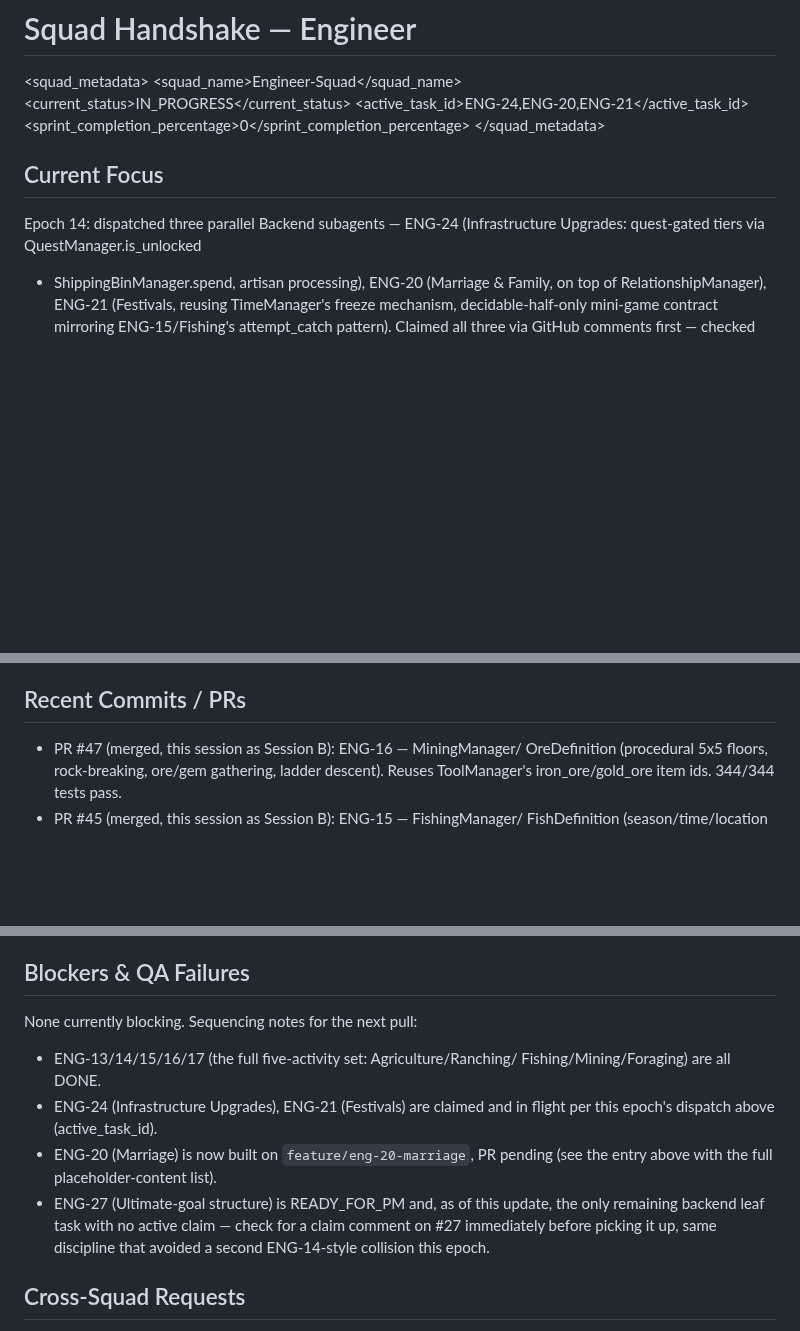
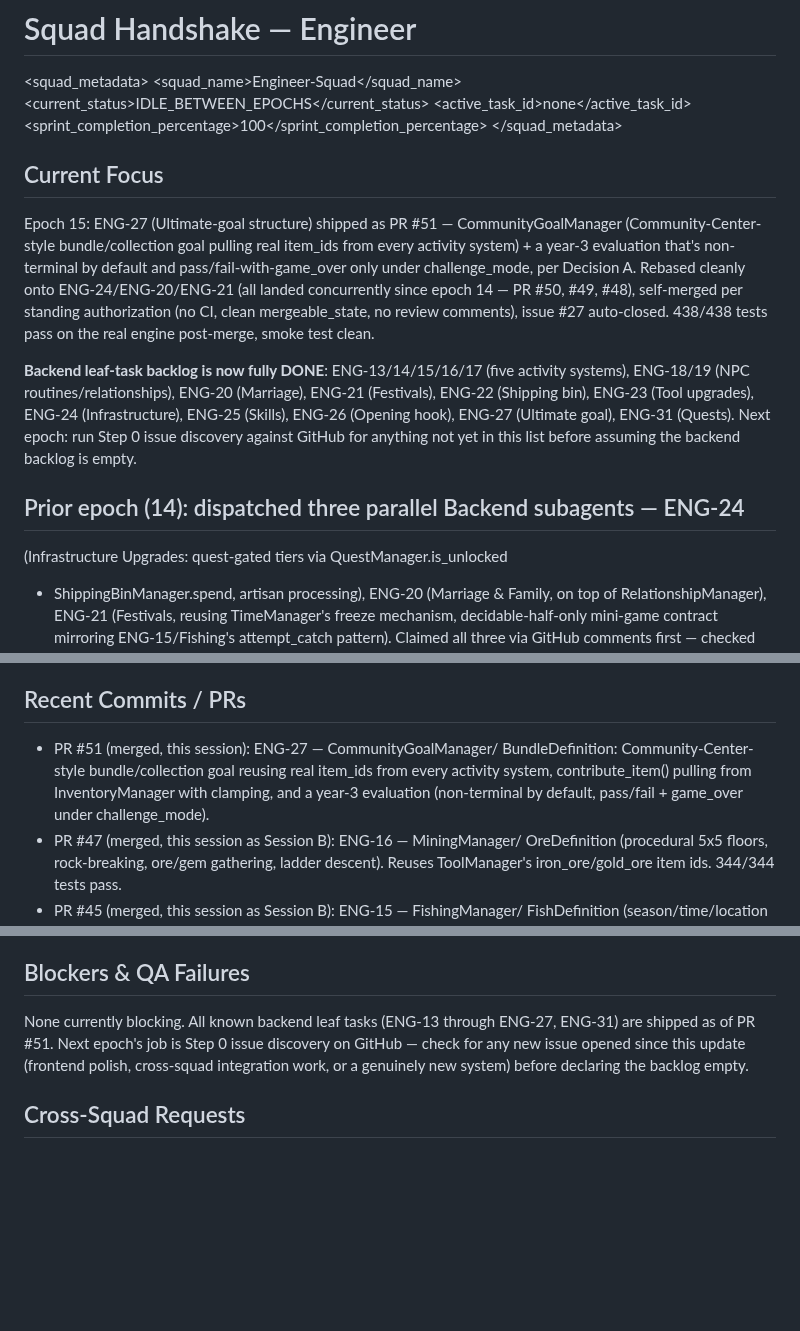
Before and after one commit to GRITui/story-of-country-side, a Markdown page: squad-handshake-engineer.md, 3 parts joined by grey strips. Rendered like a GitHub page; blank space fills up the shorter version.

```diff
--- a/squad-handshake-engineer.md
+++ b/squad-handshake-engineer.md
@@ -2,13 +2,31 @@
 
 <squad_metadata>
   <squad_name>Engineer-Squad</squad_name>
-  <current_status>IN_PROGRESS</current_status>
-  <active_task_id>ENG-24,ENG-20,ENG-21</active_task_id>
-  <sprint_completion_percentage>0</sprint_completion_percentage>
+  <current_status>IDLE_BETWEEN_EPOCHS</current_status>
+  <active_task_id>none</active_task_id>
+  <sprint_completion_percentage>100</sprint_completion_percentage>
 </squad_metadata>
 
 ## Current Focus
-Epoch 14: dispatched three parallel Backend subagents — ENG-24
+Epoch 15: ENG-27 (Ultimate-goal structure) shipped as PR #51 —
+CommunityGoalManager (Community-Center-style bundle/collection goal
+pulling real item_ids from every activity system) + a year-3 evaluation
+that's non-terminal by default and pass/fail-with-game_over only under
+challenge_mode, per Decision A. Rebased cleanly onto ENG-24/ENG-20/ENG-21
+(all landed concurrently since epoch 14 — PR #50, #49, #48), self-merged
+per standing authorization (no CI, clean mergeable_state, no review
+comments), issue #27 auto-closed. 438/438 tests pass on the real engine
+post-merge, smoke test clean.
+
+**Backend leaf-task backlog is now fully DONE**: ENG-13/14/15/16/17 (five
+activity systems), ENG-18/19 (NPC routines/relationships), ENG-20
+(Marriage), ENG-21 (Festivals), ENG-22 (Shipping bin), ENG-23 (Tool
+upgrades), ENG-24 (Infrastructure), ENG-25 (Skills), ENG-26 (Opening
+hook), ENG-27 (Ultimate goal), ENG-31 (Quests). Next epoch: run Step 0
+issue discovery against GitHub for anything not yet in this list before
+assuming the backend backlog is empty.
+
+## Prior epoch (14): dispatched three parallel Backend subagents — ENG-24
 (Infrastructure Upgrades: quest-gated tiers via QuestManager.is_unlocked
 + ShippingBinManager.spend, artisan processing), ENG-20 (Marriage &
 Family, on top of RelationshipManager), ENG-21 (Festivals, reusing
@@ -57,6 +75,11 @@ Idle between epochs — next pull should be one of the now-unblocked tasks
 below.
 
 ## Recent Commits / PRs
+* PR #51 (merged, this session): ENG-27 — CommunityGoalManager/
+  BundleDefinition: Community-Center-style bundle/collection goal reusing
+  real item_ids from every activity system, contribute_item() pulling
+  from InventoryManager with clamping, and a year-3 evaluation
+  (non-terminal by default, pass/fail + game_over under challenge_mode).
 * PR #47 (merged, this session as Session B): ENG-16 — MiningManager/
   OreDefinition (procedural 5x5 floors, rock-breaking, ore/gem gathering,
   ladder descent). Reuses ToolManager's iron_ore/gold_ore item ids.
@@ -104,18 +127,11 @@ below.
   floors, rock-breaking, ore/gem gathering, ladder descent.
 
 ## Blockers & QA Failures
-None currently blocking. Sequencing notes for the next pull:
-- ENG-13/14/15/16/17 (the full five-activity set: Agriculture/Ranching/
-  Fishing/Mining/Foraging) are all DONE.
-- ENG-24 (Infrastructure Upgrades), ENG-21 (Festivals) are claimed and in
-  flight per this epoch's dispatch above (active_task_id).
-- ENG-20 (Marriage) is now built on `feature/eng-20-marriage`, PR pending
-  (see the entry above with the full placeholder-content list).
-- ENG-27 (Ultimate-goal structure) is READY_FOR_PM and, as of this
-  update, the only remaining backend leaf task with no active claim —
-  check for a claim comment on #27 immediately before picking it up,
-  same discipline that avoided a second ENG-14-style collision this
-  epoch.
+None currently blocking. All known backend leaf tasks (ENG-13 through
+ENG-27, ENG-31) are shipped as of PR #51. Next epoch's job is Step 0
+issue discovery on GitHub — check for any new issue opened since this
+update (frontend polish, cross-squad integration work, or a genuinely new
+system) before declaring the backlog empty.
 
 ## Cross-Squad Requests
 * No WeatherManager exists yet, but NPCSchedule has a weather field ready
```
Also changed, not shown: backlog-inbox.md (+48 -0 lines).
